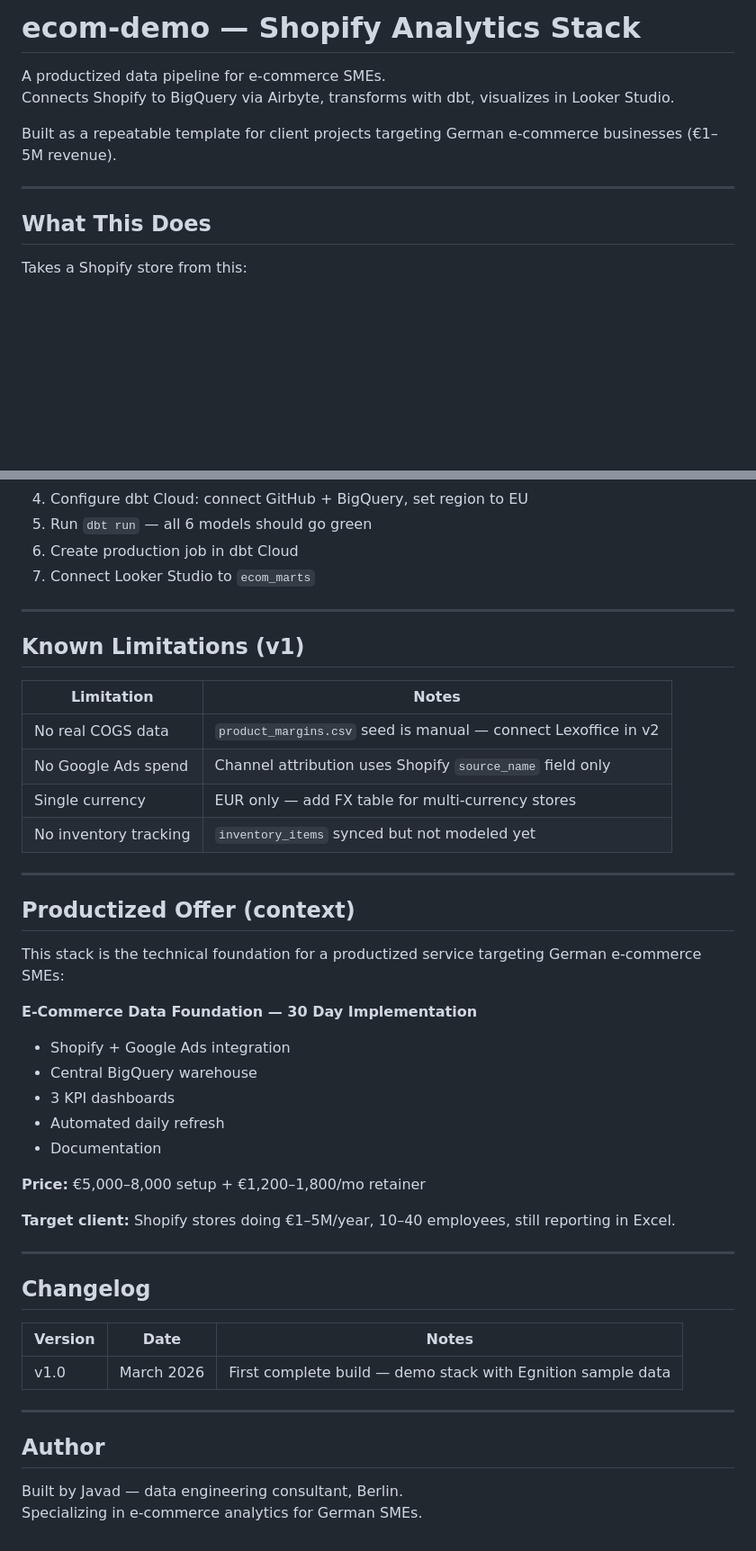
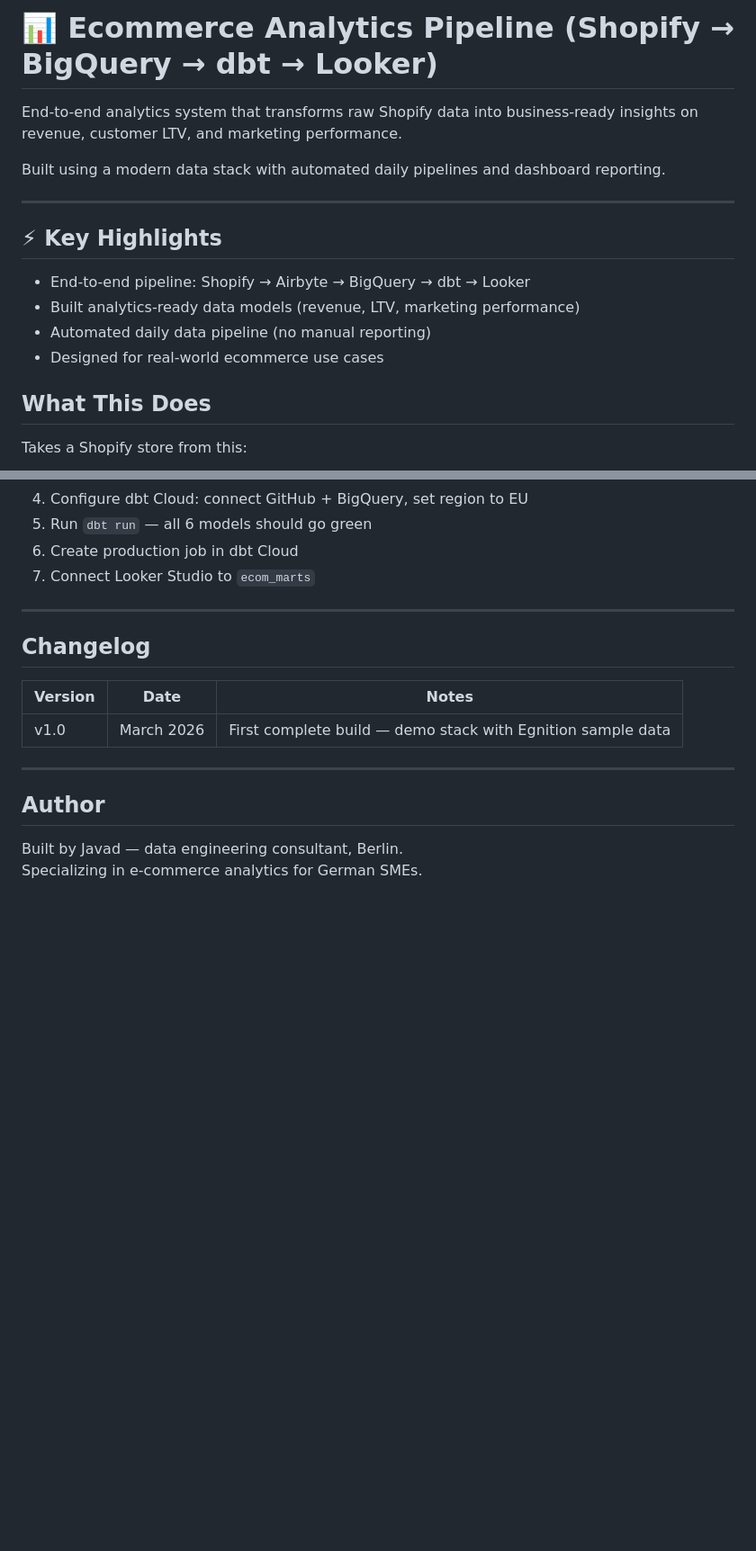
Before and after one commit to Javid912/ecom-demo, a Markdown page: README.md, 2 parts joined by grey strips. Shown at 90% size. Rendered like a GitHub page; blank space fills up the shorter version.

```diff
--- a/README.md
+++ b/README.md
@@ -1,11 +1,17 @@
-# ecom-demo — Shopify Analytics Stack
+# 📊 Ecommerce Analytics Pipeline (Shopify → BigQuery → dbt → Looker)
 
-A productized data pipeline for e-commerce SMEs.
-Connects Shopify to BigQuery via Airbyte, transforms with dbt, visualizes in Looker Studio.
+End-to-end analytics system that transforms raw Shopify data into business-ready insights on revenue, customer LTV, and marketing performance.
 
-Built as a repeatable template for client projects targeting German e-commerce businesses (€1–5M revenue).
+Built using a modern data stack with automated daily pipelines and dashboard reporting.
 
 ---
+
+## ⚡ Key Highlights
+
+- End-to-end pipeline: Shopify → Airbyte → BigQuery → dbt → Looker
+- Built analytics-ready data models (revenue, LTV, marketing performance)
+- Automated daily data pipeline (no manual reporting)
+- Designed for real-world ecommerce use cases
 
 ## What This Does
 
@@ -181,34 +196,6 @@ Quick summary:
 
 ---
 
-## Known Limitations (v1)
-
-| Limitation | Notes |
-|---|---|
-| No real COGS data | `product_margins.csv` seed is manual — connect Lexoffice in v2 |
-| No Google Ads spend | Channel attribution uses Shopify `source_name` field only |
-| Single currency | EUR only — add FX table for multi-currency stores |
-| No inventory tracking | `inventory_items` synced but not modeled yet |
-
----
-
-## Productized Offer (context)
-
-This stack is the technical foundation for a productized service targeting German e-commerce SMEs:
-
-**E-Commerce Data Foundation — 30 Day Implementation**
-- Shopify + Google Ads integration
-- Central BigQuery warehouse
-- 3 KPI dashboards
-- Automated daily refresh
-- Documentation
-
-**Price:** €5,000–8,000 setup + €1,200–1,800/mo retainer
-
-**Target client:** Shopify stores doing €1–5M/year, 10–40 employees, still reporting in Excel.
-
----
-
 ## Changelog
 
 | Version | Date | Notes |
```
Also changed, not shown: other parts of README.md (+9 -0 lines).
